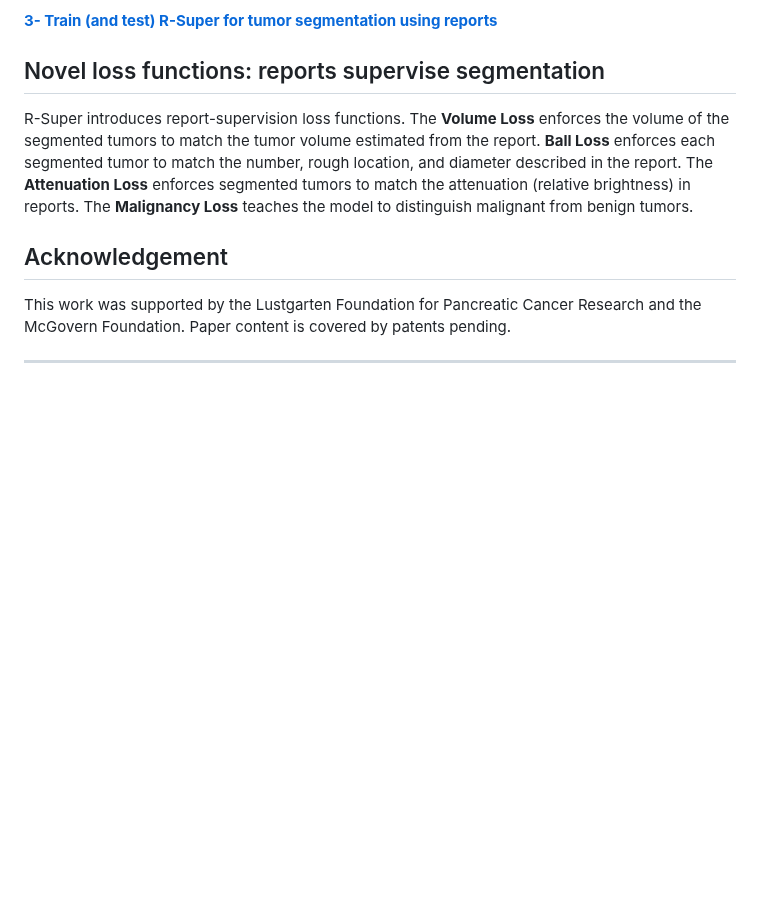
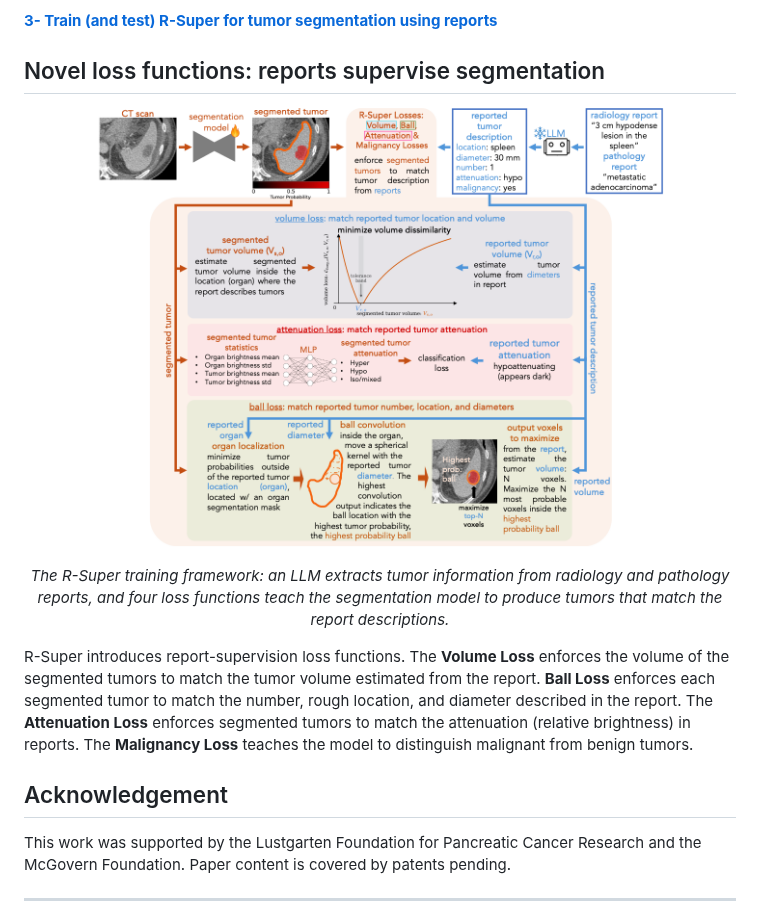
Before and after one commit to PedroRASB/SegmentationFromReports, a Markdown page: README.md, the part around one of its changes. Rendered like a GitHub page; pictures changed too: documents/rsuper_method.png (added); blank space fills up the shorter version.

```diff
--- a/README.md
+++ b/README.md
@@ -20,6 +26,12 @@ More than 300 million computed tomography (CT) scans are performed worldwide eac
 
 
 ## Novel loss functions: reports supervise segmentation
+
+<p align="center">
+  <img src="documents/rsuper_method.png" width="80%"/>
+</p>
+
+<p align="center"><i>The R-Super training framework: an LLM extracts tumor information from radiology and pathology reports, and four loss functions teach the segmentation model to produce tumors that match the report descriptions.</i></p>
 
 R-Super introduces report-supervision loss functions. The **Volume Loss** enforces the volume of the segmented tumors to match the tumor volume estimated from the report. **Ball Loss** enforces each segmented tumor to match the number, rough location, and diameter described in the report. The **Attenuation Loss** enforces segmented tumors to match the attenuation (relative brightness) in reports. The **Malignancy Loss** teaches the model to distinguish malignant from benign tumors.
 
```
Also changed, not shown: other parts of README.md (+6 -0 lines), documents/rsuper_examples.png (added).
